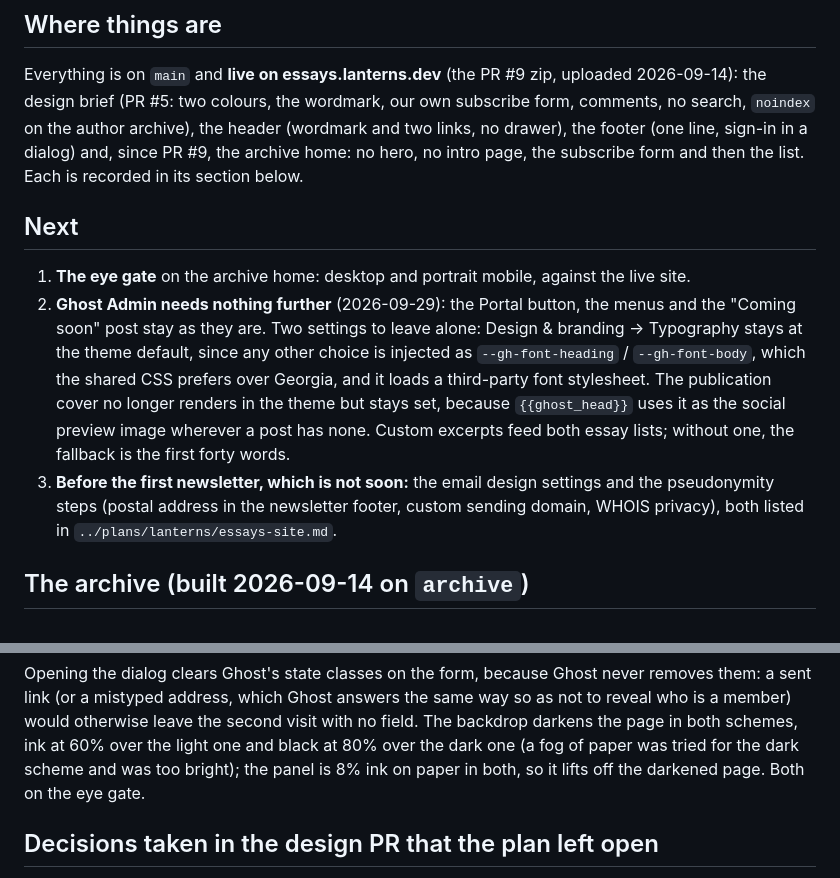
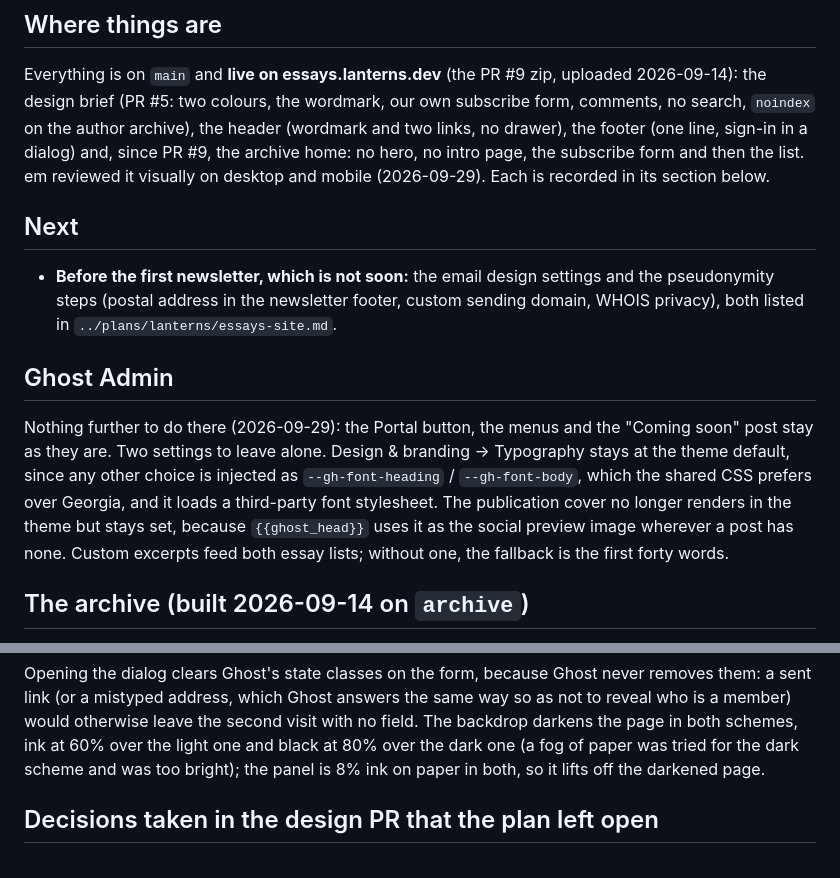
Before and after one commit to Lanterns-Works/Ghost-Edition-Lanterns, a Markdown page: docs/HANDOFF.md, 2 parts joined by grey strips. GitHub-like rendering.

Commit message:
Handoff: the site is reviewed and Admin needs nothing; plain wording for sign-off

```diff
--- a/docs/HANDOFF.md
+++ b/docs/HANDOFF.md
@@ -8,21 +8,24 @@ Everything is on `main` and **live on essays.lanterns.dev** (the PR #9 zip, uplo
 the design brief (PR #5: two colours, the wordmark, our own subscribe form, comments, no search,
 `noindex` on the author archive), the header (wordmark and two links, no drawer), the footer (one
 line, sign-in in a dialog) and, since PR #9, the archive home: no hero, no intro page, the
-subscribe form and then the list. Each is recorded in its section below.
+subscribe form and then the list. em reviewed it visually on desktop and mobile (2026-09-29).
+Each is recorded in its section below.
 
 ## Next
 
-1. **The eye gate** on the archive home: desktop and portrait mobile, against the live site.
-2. **Ghost Admin needs nothing further** (2026-09-29): the Portal button, the menus and the
-   "Coming soon" post stay as they are. Two settings to leave alone: Design & branding → Typography
-   stays at the theme default, since any other choice is injected as `--gh-font-heading` /
-   `--gh-font-body`, which the shared CSS prefers over Georgia, and it loads a third-party font
-   stylesheet. The publication cover no longer renders in the theme but stays set, because
-   `{{ghost_head}}` uses it as the social preview image wherever a post has none. Custom excerpts
-   feed both essay lists; without one, the fallback is the first forty words.
-3. **Before the first newsletter, which is not soon:** the email design settings and the pseudonymity
-   steps (postal address in the newsletter footer, custom sending domain, WHOIS privacy), both listed
-   in `../plans/lanterns/essays-site.md`.
+- **Before the first newsletter, which is not soon:** the email design settings and the pseudonymity
+  steps (postal address in the newsletter footer, custom sending domain, WHOIS privacy), both listed
+  in `../plans/lanterns/essays-site.md`.
+
+## Ghost Admin
+
+Nothing further to do there (2026-09-29): the Portal button, the menus and the "Coming soon" post
+stay as they are. Two settings to leave alone. Design & branding → Typography stays at the theme
+default, since any other choice is injected as `--gh-font-heading` / `--gh-font-body`, which the
+shared CSS prefers over Georgia, and it loads a third-party font stylesheet. The publication cover
+no longer renders in the theme but stays set, because `{{ghost_head}}` uses it as the social preview
+image wherever a post has none. Custom excerpts feed both essay lists; without one, the fallback is
+the first forty words.
 
 ## The archive (built 2026-09-14 on `archive`)
 
@@ -90,7 +93,7 @@ sent link (or a mistyped address, which Ghost answers the same way so as not to
 member) would otherwise leave the second visit with no field. The backdrop darkens the page in
 both schemes, ink at 60% over the light one and black at 80% over the dark one (a fog of paper
 was tried for the dark scheme and was too bright); the panel is 8% ink on paper in both, so it
-lifts off the darkened page. Both on the eye gate.
+lifts off the darkened page.
 
 ## Decisions taken in the design PR that the plan left open
 
```
Also changed, not shown: CLAUDE.md (+2 -1 lines).
